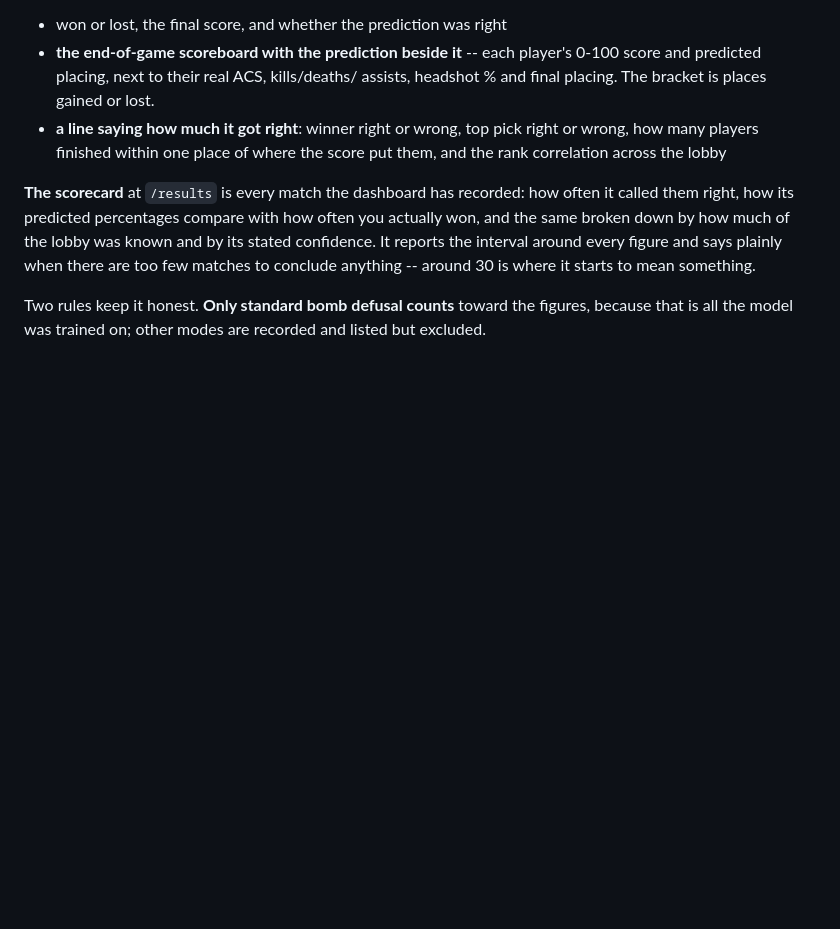
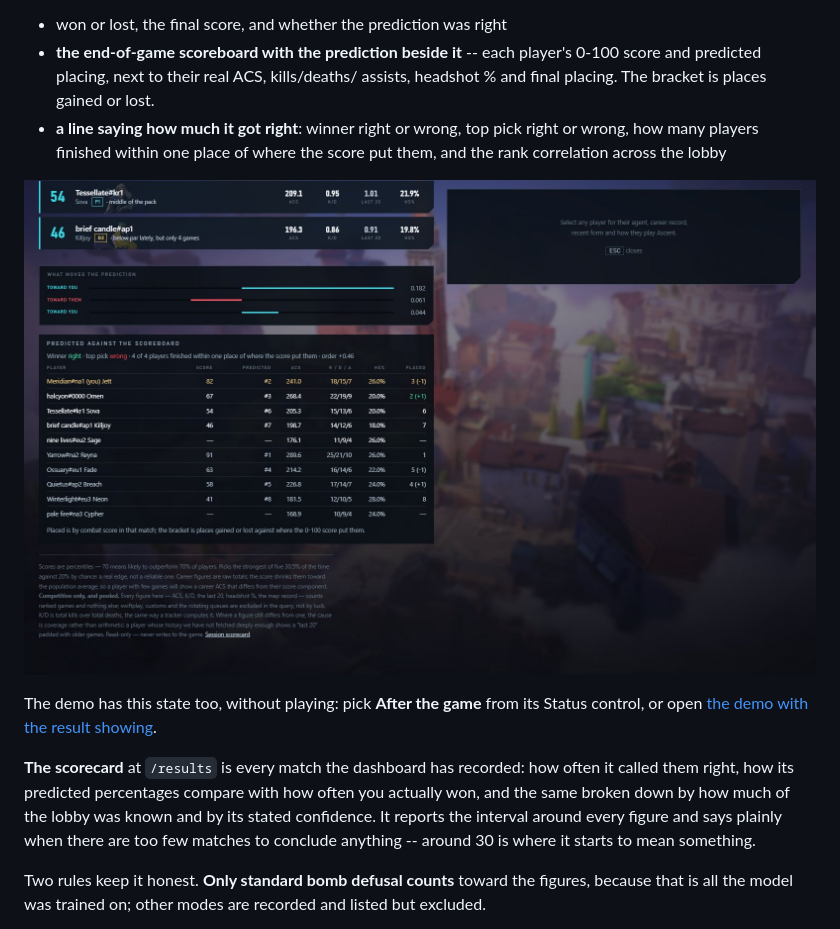
Before and after one commit to fahranalam04-cmd/valorant-winrate-predictor, a Markdown page: docs/DASHBOARD.md, the part around the change. GitHub-like rendering; pictures changed too: docs/images/dashboard-result.jpg (added); blank space fills up the shorter version.

```diff
--- a/docs/DASHBOARD.md
+++ b/docs/DASHBOARD.md
@@ -157,6 +157,12 @@ dashboard spends one API call on it and the tab shows:
   right or wrong, how many players finished within one place of where the score
   put them, and the rank correlation across the lobby
 
+![After the game: the scoreboard beside what was predicted](images/dashboard-result.jpg)
+
+The demo has this state too, without playing: pick **After the game** from its
+Status control, or open
+[the demo with the result showing](https://fahranalam04-cmd.github.io/valorant-winrate-predictor/?status=finished).
+
 **The scorecard** at `/results` is every match the dashboard has recorded:
 how often it called them right, how its predicted percentages compare with how
 often you actually won, and the same broken down by how much of the lobby was
```
Also changed, not shown: README.md (+4 -3 lines), 5 other files.
